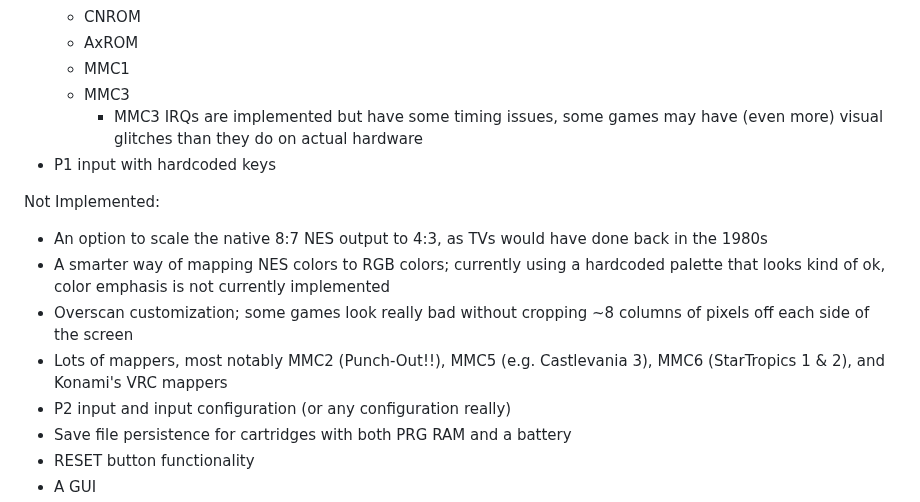
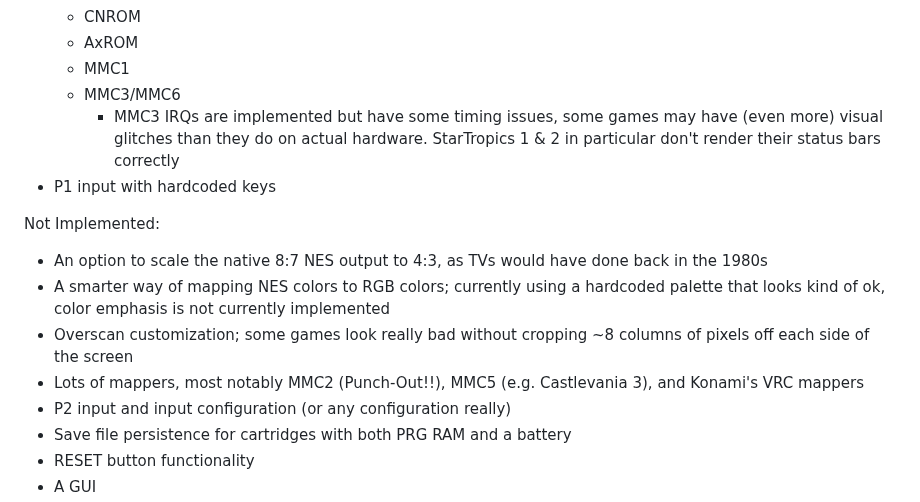
Before and after one commit to jsgroth/jgnes, a Markdown page: README.md, the part around the change. Rendered like a GitHub page.

```diff
--- a/README.md
+++ b/README.md
@@ -17,15 +17,15 @@ Implemented:
   * CNROM
   * AxROM
   * MMC1
-  * MMC3
-    * MMC3 IRQs are implemented but have some timing issues, some games may have (even more) visual glitches than they do on actual hardware
+  * MMC3/MMC6
+    * MMC3 IRQs are implemented but have some timing issues, some games may have (even more) visual glitches than they do on actual hardware. StarTropics 1 & 2 in particular don't render their status bars correctly
 * P1 input with hardcoded keys
 
 Not Implemented:
 * An option to scale the native 8:7 NES output to 4:3, as TVs would have done back in the 1980s
 * A smarter way of mapping NES colors to RGB colors; currently using a hardcoded palette that looks kind of ok, color emphasis is not currently implemented
 * Overscan customization; some games look really bad without cropping ~8 columns of pixels off each side of the screen
-* Lots of mappers, most notably MMC2 (Punch-Out!!), MMC5 (e.g. Castlevania 3), MMC6 (StarTropics 1 & 2), and Konami's VRC mappers
+* Lots of mappers, most notably MMC2 (Punch-Out!!), MMC5 (e.g. Castlevania 3), and Konami's VRC mappers
 * P2 input and input configuration (or any configuration really)
 * Save file persistence for cartridges with both PRG RAM and a battery
 * RESET button functionality
```
